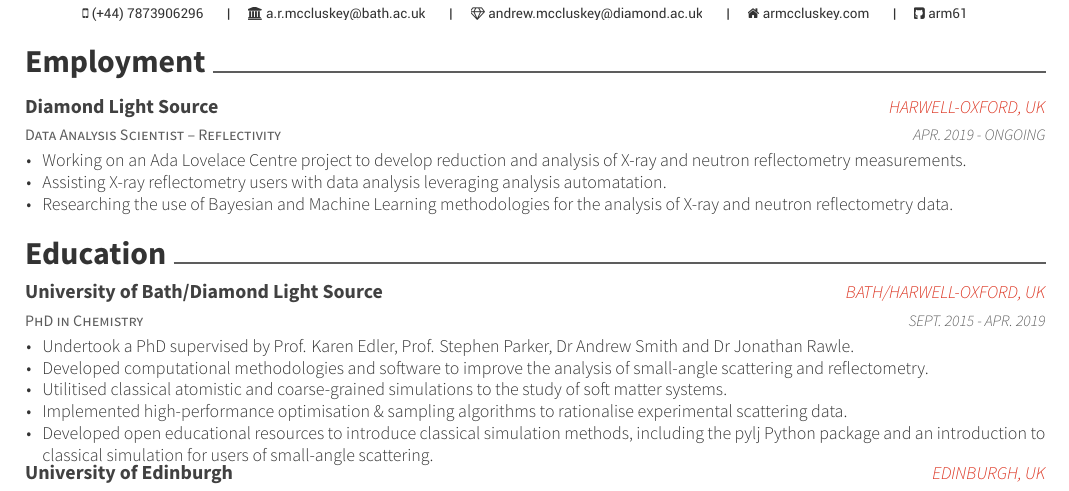
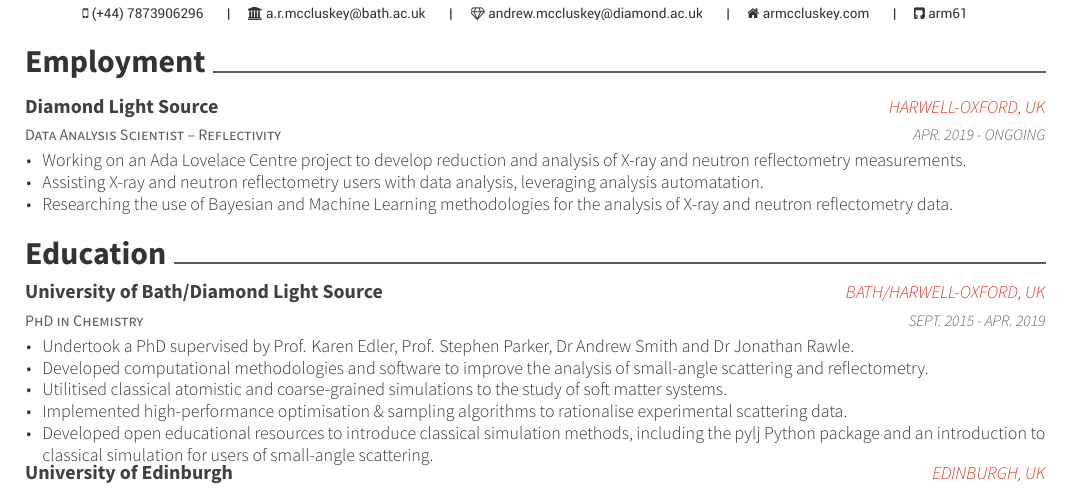
Before and after one commit to arm61/resume, a LaTeX CV (resume.tex, which reads resume/researchexperience.tex): part of page 1 of 4, cut so that both start at the same text. Compiled offline with XeLaTeX.

Commit message:
slight change

```diff
--- a/resume/researchexperience.tex
+++ b/resume/researchexperience.tex
@@ -8,7 +8,7 @@
     {
       \begin{cvitems}
         \item {Working on an Ada Lovelace Centre project to develop reduction and analysis of X-ray and neutron reflectometry measurements.}
-        \item {Assisting X-ray reflectometry users with data analysis leveraging analysis automatation.}
+        \item {Assisting X-ray and neutron reflectometry users with data analysis, leveraging analysis automatation.}
         \item {Researching the use of Bayesian and Machine Learning methodologies for the analysis of X-ray and neutron reflectometry data.}
       \end{cvitems}
     }
```
